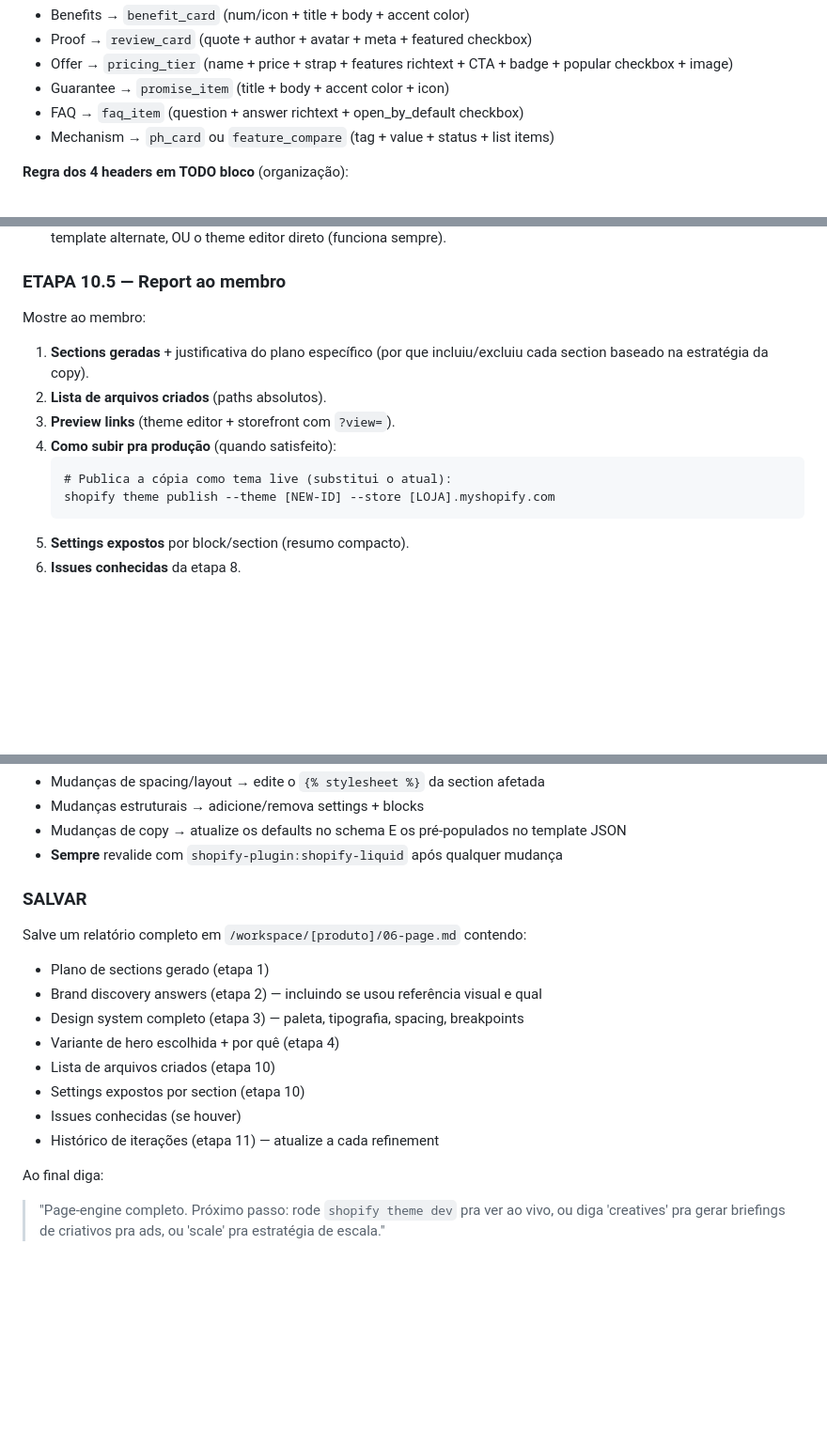
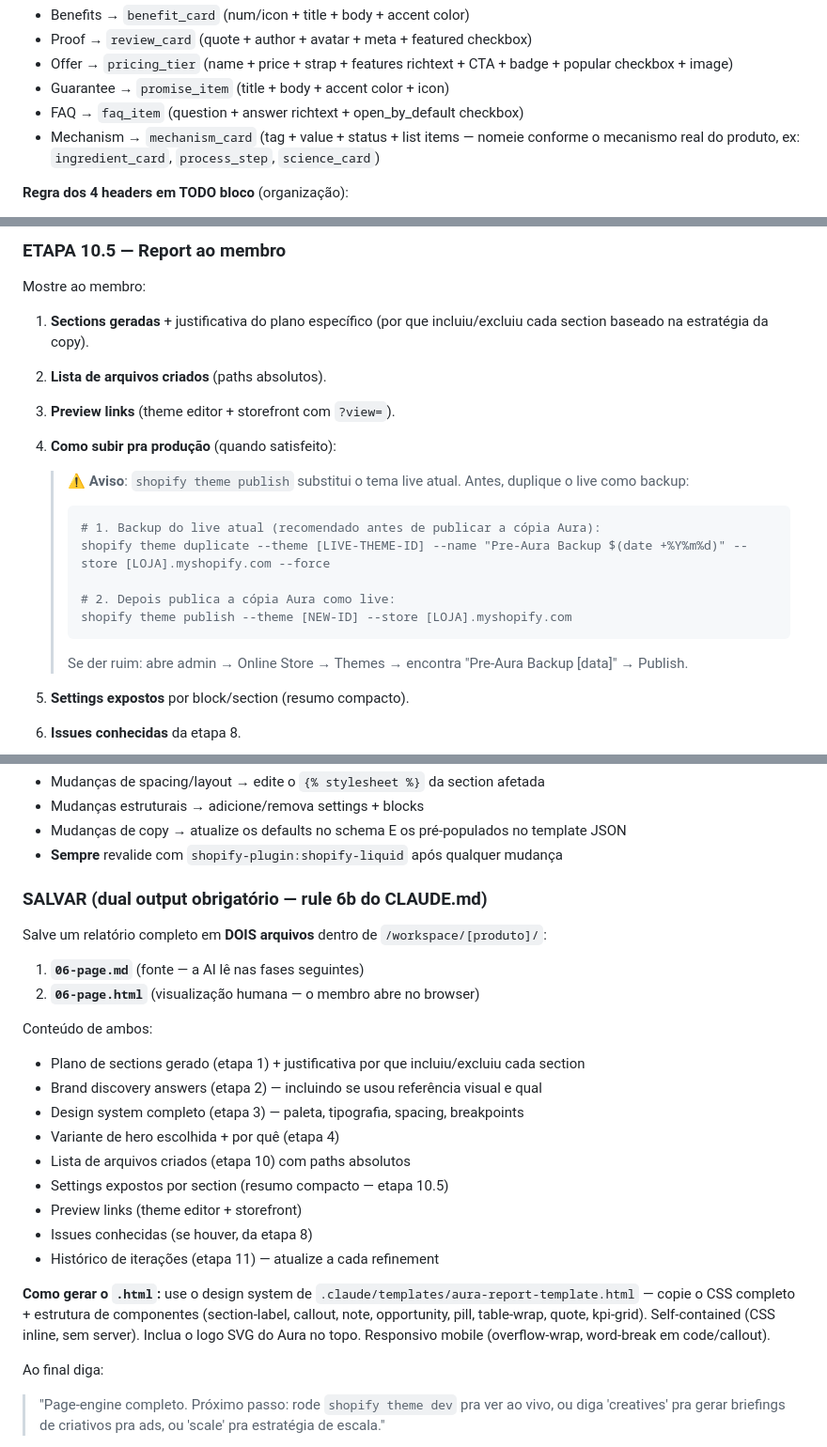
Before and after one commit to reverseeth/aura-engine, a Markdown page: .claude/skills/06-page-engine.md, 3 parts joined by grey strips. Shown at 94% size. Drawn GitHub-style; blank space fills up the shorter version.

Commit message:
Fix 5 audit findings in page-engine skill
- Add rule 6b compliance: SALVAR now requires dual .md + .html output
- Add safety warning before shopify theme publish (destructive op)
- Generalize ph_card leftover from Undone test to mechanism_card
- Add image_fit setting to schema example (was in template JSON only)
- Fix bold formatting on step 6 of ETAPA 1

Co-Authored-By: Claude Opus 4.6 (1M context) <noreply@anthropic.com>

````diff
--- a/.claude/skills/06-page-engine.md
+++ b/.claude/skills/06-page-engine.md
@@ -516,7 +517,7 @@ Toda section da página deve expor este conjunto de blocks (adapte os type-speci
 - Offer → `pricing_tier` (name + price + strap + features richtext + CTA + badge + popular checkbox + image)
 - Guarantee → `promise_item` (title + body + accent color + icon)
 - FAQ → `faq_item` (question + answer richtext + open_by_default checkbox)
-- Mechanism → `ph_card` ou `feature_compare` (tag + value + status + list items)
+- Mechanism → `mechanism_card` (tag + value + status + list items — nomeie conforme o mecanismo real do produto, ex: `ingredient_card`, `process_step`, `science_card`)
 
 **Regra dos 4 headers em TODO bloco** (organização):
 1. `Content` — os campos de texto/imagem/url (o QUE mostra)
@@ -794,10 +795,16 @@ Mostre ao membro:
 2. **Lista de arquivos criados** (paths absolutos).
 3. **Preview links** (theme editor + storefront com `?view=`).
 4. **Como subir pra produção** (quando satisfeito):
-   ```
-   # Publica a cópia como tema live (substitui o atual):
-   shopify theme publish --theme [NEW-ID] --store [LOJA].myshopify.com
-   ```
+
+   > ⚠️ **Aviso**: `shopify theme publish` substitui o tema live atual. Antes, duplique o live como backup:
+   > ```
+   > # 1. Backup do live atual (recomendado antes de publicar a cópia Aura):
+   > shopify theme duplicate --theme [LIVE-THEME-ID] --name "Pre-Aura Backup $(date +%Y%m%d)" --store [LOJA].myshopify.com --force
+   >
+   > # 2. Depois publica a cópia Aura como live:
+   > shopify theme publish --theme [NEW-ID] --store [LOJA].myshopify.com
+   > ```
+   > Se der ruim: abre admin → Online Store → Themes → encontra "Pre-Aura Backup [data]" → Publish.
 5. **Settings expostos** por block/section (resumo compacto).
 6. **Issues conhecidas** da etapa 8.
 
@@ -813,18 +820,26 @@ Para ajustes futuros:
 - Mudanças de copy → atualize os defaults no schema E os pré-populados no template JSON
 - **Sempre** revalide com `shopify-plugin:shopify-liquid` após qualquer mudança
 
-### SALVAR
+### SALVAR (dual output obrigatório — rule 6b do CLAUDE.md)
 
-Salve um relatório completo em `/workspace/[produto]/06-page.md` contendo:
+Salve um relatório completo em **DOIS arquivos** dentro de `/workspace/[produto]/`:
 
-- Plano de sections gerado (etapa 1)
+1. **`06-page.md`** (fonte — a AI lê nas fases seguintes)
+2. **`06-page.html`** (visualização humana — o membro abre no browser)
+
+Conteúdo de ambos:
+
+- Plano de sections gerado (etapa 1) + justificativa por que incluiu/excluiu cada section
 - Brand discovery answers (etapa 2) — incluindo se usou referência visual e qual
 - Design system completo (etapa 3) — paleta, tipografia, spacing, breakpoints
 - Variante de hero escolhida + por quê (etapa 4)
-- Lista de arquivos criados (etapa 10)
-- Settings expostos por section (etapa 10)
-- Issues conhecidas (se houver)
+- Lista de arquivos criados (etapa 10) com paths absolutos
+- Settings expostos por section (resumo compacto — etapa 10.5)
+- Preview links (theme editor + storefront)
+- Issues conhecidas (se houver, da etapa 8)
 - Histórico de iterações (etapa 11) — atualize a cada refinement
+
+**Como gerar o `.html`:** use o design system de `.claude/templates/aura-report-template.html` — copie o CSS completo + estrutura de componentes (section-label, callout, note, opportunity, pill, table-wrap, quote, kpi-grid). Self-contained (CSS inline, sem server). Inclua o logo SVG do Aura no topo. Responsivo mobile (overflow-wrap, word-break em code/callout).
 
 Ao final diga:
 
````
Also changed, not shown: other parts of .claude/skills/06-page-engine.md (+3 -2 lines).
